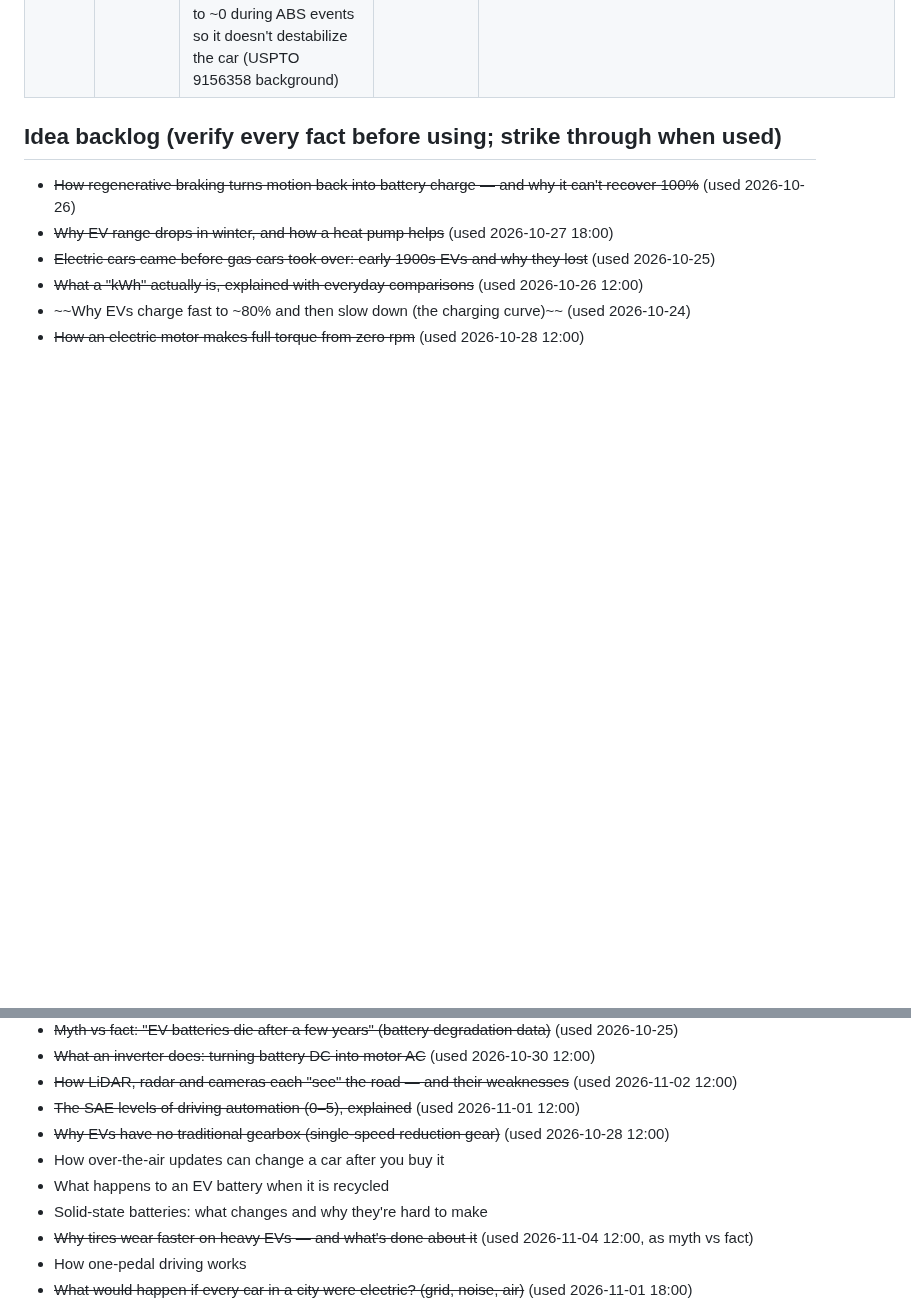
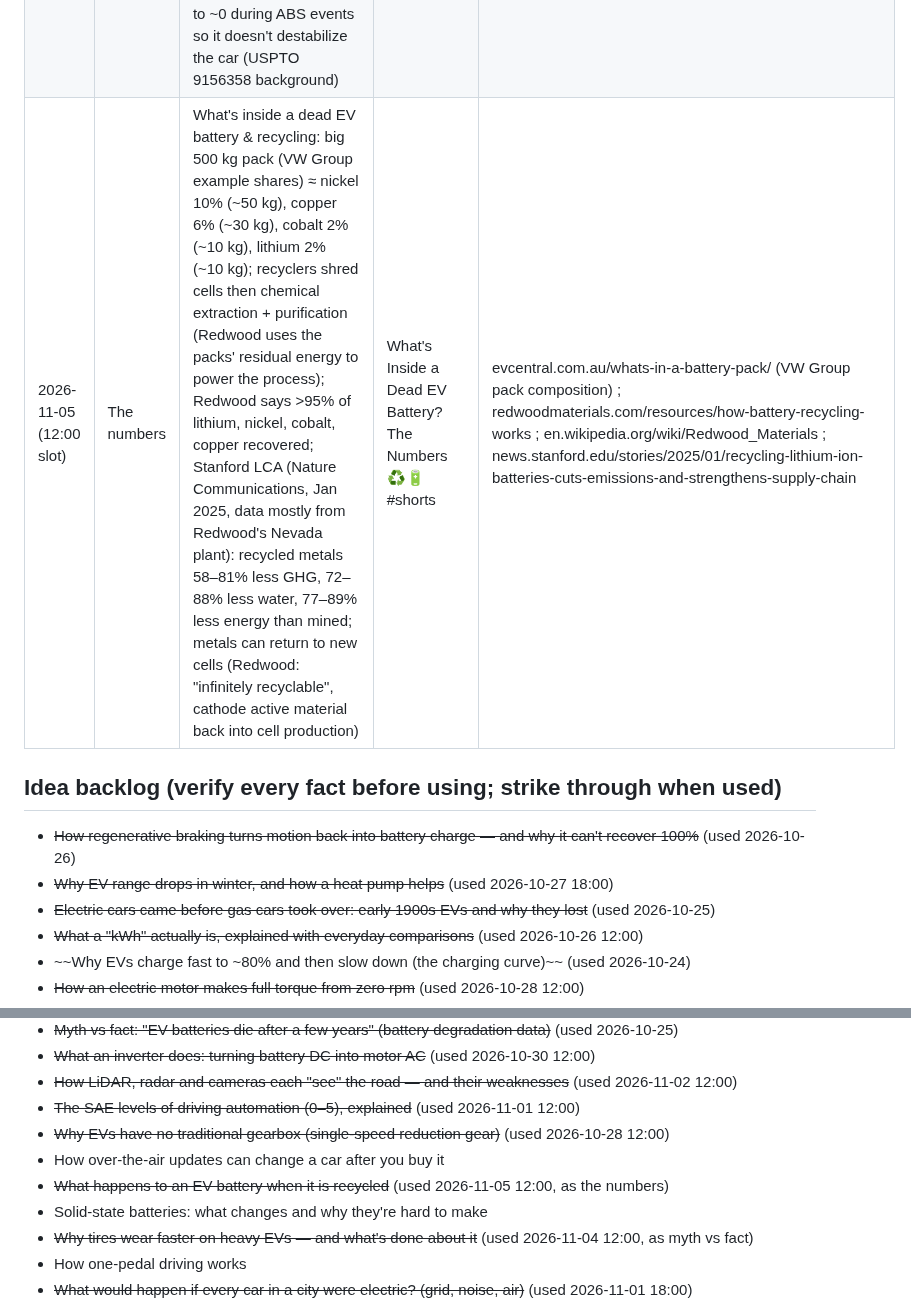
Before and after one commit to ParuyrBaghyan/ev-drive-videos, a Markdown page: topics_log.md, 2 parts joined by grey strips. Drawn GitHub-style; blank space fills up the shorter version.

Commit message:
topics_log: 2026-11-05 12:00 slot (battery recycling)
Co-Authored-By: Claude Opus 5.5 <noreply@anthropic.com>
Claude-Session: https://claude.ai/code/session_015jm2tQQXYxCpnoftmCCMtM

```diff
--- a/topics_log.md
+++ b/topics_log.md
@@ -26,6 +26,7 @@ Published (newest last). Don't repeat these.
 | 2026-11-03 (18:00 slot) | How it works | Crumple zones: in a crash your speed must drop to zero; crumple zone stretches the stop over more time so average force on occupants falls (force inversely related to time — ×2 time ≈ ½ average force); Béla Barényi, first idea 1937, Mercedes patent no. 854157 (1952): crush zones front and rear around a rigid passenger cell; 1959 Mercedes W111 "Fintail" first Mercedes body built on the patent; EVs: no engine block can free front crush space (Electrek/CleanTechnica) but not always — Ford said Mach-E had ~10% less front crush space than a gas car; new job is protecting the floor battery: side sills and cross-members route side loads around the pack | Why Modern Cars Are DESIGNED to Crumple 💥🚗 #shorts | en.wikipedia.org/wiki/Crumple_zone ; en.wikipedia.org/wiki/Béla_Barényi ; automotiveworld.com (75 years of occupant protection, Mercedes-Benz) ; collisionrepairmag.com (Ford Mach-E structural development, 10% less crush space) ; cleantechnica.com/2018/12/30/ev-safety-benefits-crumple-zones-rollover-results-vehicle-control/ ; evkx.net/en/technology/safety/structuralsafety/ (sills, cross-members, pack protection) |
 | 2026-11-04 (12:00 slot) | Myth vs fact | Do EVs wear tires faster? Mostly fact: J.D. Power 2024 U.S. OE Tire Satisfaction Study (31,414 owners of MY2022–23 vehicles) — EV owners say tires wear faster, while expecting gas-car tire life; EV tires naturally wear faster due to greater weight and higher torque; gas cars get lighter as fuel burns, EV weight doesn't change; typical pack ≈ 1,000 lb (EVBox); Continental HL (High Load) rating: same size and pressure, +10% load vs XL and +25% vs SL; range vs wear trade-off (low rolling resistance vs tread life) | Do Electric Cars Really EAT Their Tires? 🛞⚡ #shorts | dbusiness.com/daily-news/report-tires-on-evs-wear-out-faster-due-to-greater-weight-and-higher-torque/ ; counterman.com/?p=212820 ; thetruthaboutcars.com (J.D. Power: EV owners not as satisfied on tire wear, Mar 2024) ; thedrive.com/news/38925 (Continental HL: +10% vs XL, +25% vs SL) ; michelinman.com electric-mobility-guide/tires-rated-for-high-load-capacity ; evbox.com/en/electric-car-battery-weight-explained/ |
 | 2026-11-04 (18:00 slot) | How it works | Anti-lock brakes (ABS): locked wheels slide and can't generate the sideways force needed to steer; wheel-speed sensor at each wheel → control unit detects a wheel decelerating faster than expected (about to lock) → hydraulic valves reduce, hold and reapply that wheel's pressure; Bosch: up to 40 times a second (Motor Authority: typical up to ~20/s); first offered by Mercedes-Benz + Bosch as an option on the W116 S-Class, late 1978; pedal pulsing/buzz is normal — don't pump, press firmly and steer (NHTSA); on loose gravel/unpacked snow ABS may lengthen stopping distance (NHTSA); EVs: regen torque typically reduced to ~0 during ABS events so it doesn't destabilize the car (USPTO 9156358 background) | How ABS Keeps You Steering in a Panic Stop 🛑⚡ #shorts | bosch-mobility.com/en/solutions/driving-safety/antilock-braking-system/ ; automotiveworld.com (world premiere in 1978 in the Mercedes-Benz S-Class, ABS 40 years old) ; edumech.co.uk/learn/braking/antilock-braking-systems ; NHTSA Q&A Regarding Antilock Brake Systems (govdocs1/144/144791) ; ownersmanual.kia.com (ABS) ; motorauthority.com/news/1024355 ; USPTO 9156358 (regen during ABS event) |
+| 2026-11-05 (12:00 slot) | The numbers | What's inside a dead EV battery & recycling: big 500 kg pack (VW Group example shares) ≈ nickel 10% (~50 kg), copper 6% (~30 kg), cobalt 2% (~10 kg), lithium 2% (~10 kg); recyclers shred cells then chemical extraction + purification (Redwood uses the packs' residual energy to power the process); Redwood says >95% of lithium, nickel, cobalt, copper recovered; Stanford LCA (Nature Communications, Jan 2025, data mostly from Redwood's Nevada plant): recycled metals 58–81% less GHG, 72–88% less water, 77–89% less energy than mined; metals can return to new cells (Redwood: "infinitely recyclable", cathode active material back into cell production) | What's Inside a Dead EV Battery? The Numbers ♻️🔋 #shorts | evcentral.com.au/whats-in-a-battery-pack/ (VW Group pack composition) ; redwoodmaterials.com/resources/how-battery-recycling-works ; en.wikipedia.org/wiki/Redwood_Materials ; news.stanford.edu/stories/2025/01/recycling-lithium-ion-batteries-cuts-emissions-and-strengthens-supply-chain |
 
 ## Idea backlog (verify every fact before using; strike through when used)
 - ~~How regenerative braking turns motion back into battery charge — and why it can't recover 100%~~ (used 2026-10-26)
@@ -40,7 +41,7 @@ Published (newest last). Don't repeat these.
 - ~~The SAE levels of driving automation (0–5), explained~~ (used 2026-11-01 12:00)
 - ~~Why EVs have no traditional gearbox (single-speed reduction gear)~~ (used 2026-10-28 12:00)
 - How over-the-air updates can change a car after you buy it
-- What happens to an EV battery when it is recycled
+- ~~What happens to an EV battery when it is recycled~~ (used 2026-11-05 12:00, as the numbers)
 - Solid-state batteries: what changes and why they're hard to make
 - ~~Why tires wear faster on heavy EVs — and what's done about it~~ (used 2026-11-04 12:00, as myth vs fact)
 - How one-pedal driving works
```
